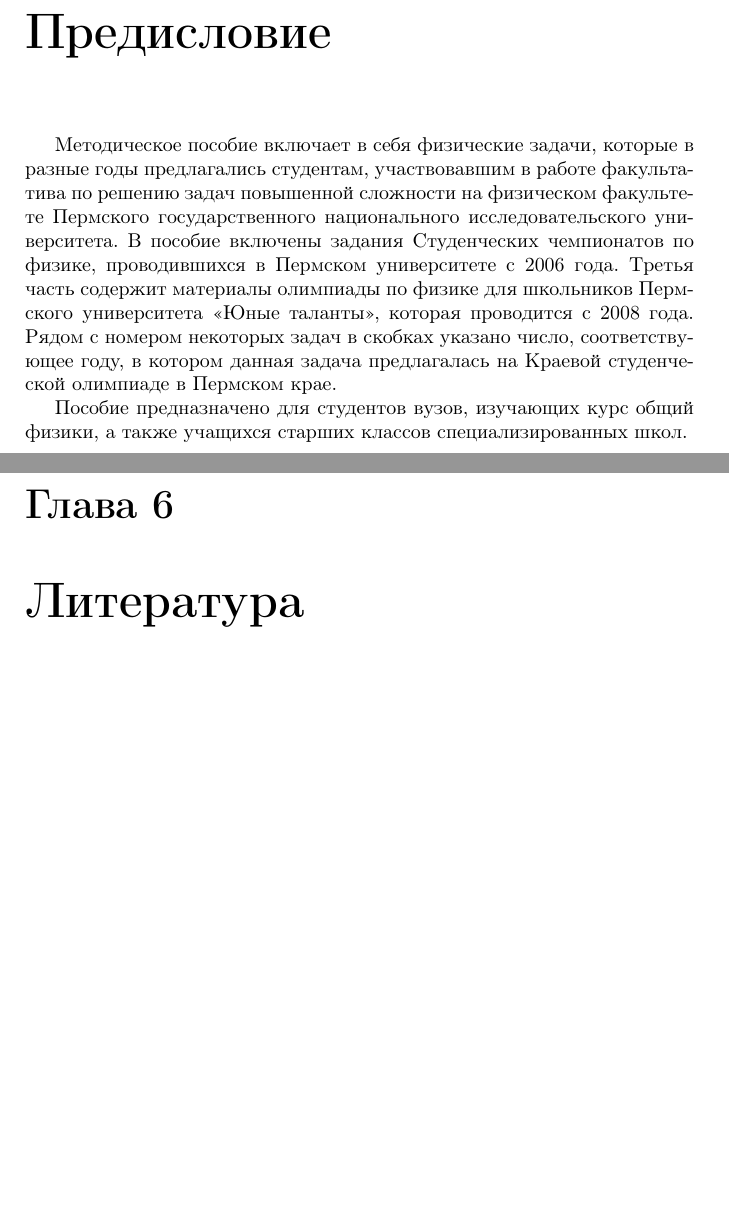
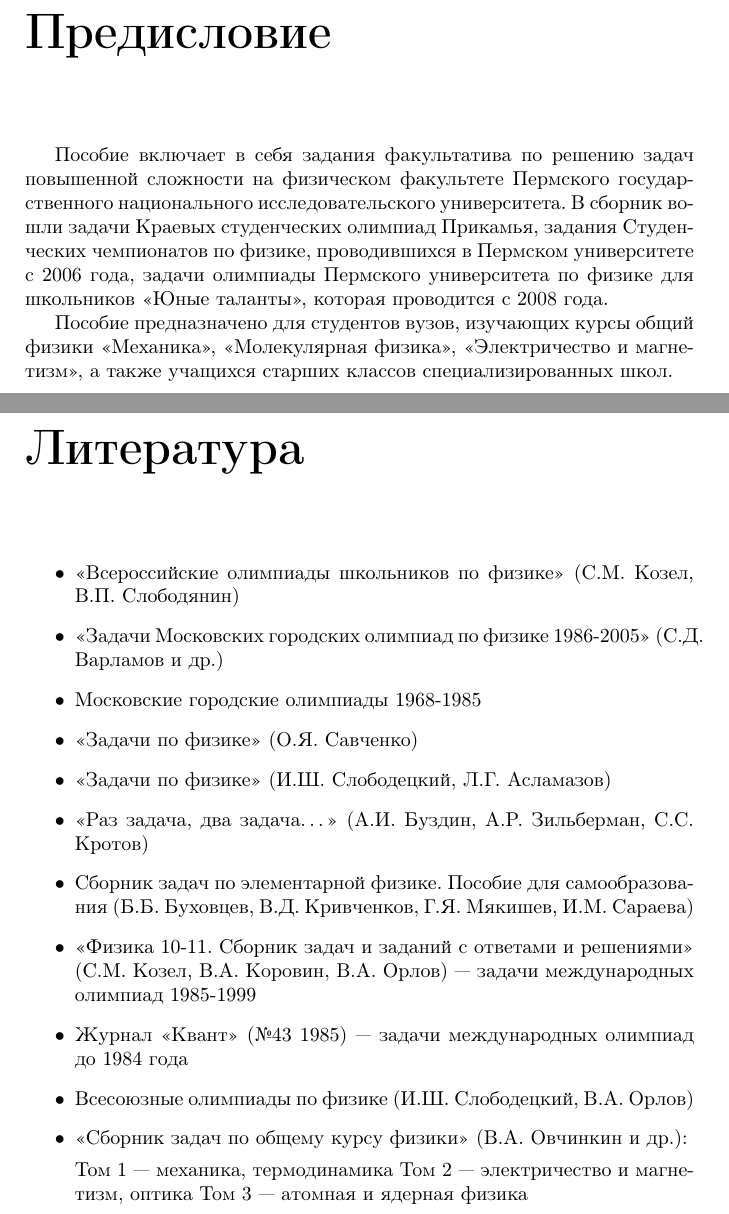
Before and after one commit to konstgav/phys-problems-latex, a LaTeX book (Result.tex, which reads Introduction.tex, bibliography.tex): two parts of pages 4 and 69 of 69 before the commit and two parts of pages 4 and 68 of 68 after it, joined at a grey line, cut so that both start at the same text, the shorter picture padded with empty space. Compiled offline with pdfLaTeX.

Commit message:
Preparation fot publ

```diff
--- a/Introduction.tex
+++ b/Introduction.tex
@@ -1,2 +1,2 @@
-Методическое пособие включает в себя физические задачи, которые в разные годы предлагались студентам, участвовавшим в работе факультатива по решению задач повышенной сложности на физическом факультете Пермского государственного национального исследовательского университета. В пособие включены задания Студенческих чемпионатов по физике, проводившихся в Пермском университете с 2006 года. Третья часть содержит материалы олимпиады по физике для школьников Пермского университета <<Юные таланты>>, которая проводится с 2008 года. Рядом с номером некоторых задач в скобках указано число, соответствующее году, в котором данная задача предлагалась на Краевой студенческой олимпиаде в Пермском крае. \\
-\indent Пособие предназначено для студентов вузов, изучающих курс общий физики, а также учащихся старших классов специализированных школ.
+Пособие включает в себя задания факультатива по решению задач повышенной сложности на физическом факультете Пермского государственного национального исследовательского университета. В сборник вошли задачи Краевых студенческих олимпиад Прикамья, задания Студенческих чемпионатов по физике, проводившихся в Пермском университете с 2006 года, задачи олимпиады Пермского университета по физике для школьников <<Юные таланты>>, которая проводится с 2008 года.  \\
+\indent Пособие предназначено для студентов вузов, изучающих курсы общий физики <<Механика>>, <<Молекулярная физика>>, <<Электричество и магнетизм>>, а также учащихся старших классов специализированных школ.
--- a/Result.tex
+++ b/Result.tex
@@ -1,7 +1,9 @@
 \documentclass[a5paper, oneside]{book}
+
+%------кодировка и язык-------
 \usepackage[T2A]{fontenc}
-\usepackage[utf8]{inputenc}   %кодировка
-\usepackage[russian]{babel}   %язык
+\usepackage[utf8]{inputenc}
+\usepackage[russian]{babel}
 
 %-----------рисунки-----------
 \usepackage{wrapfig}  %обтекание
@@ -25,6 +27,11 @@
 \usepackage{indentfirst} %отступ в первом абзаце
 \usepackage{answers} %условия, решения и ответы печатаются в разных частях документа
 
+%------Формат заголовков глав---
+\usepackage{titlesec}
+\titleformat{\chapter}[display]{\normalfont\huge\bfseries}{}{0pt}{\Huge}
+\titlespacing*{\chapter}{0pt}{10pt}{40pt}
+
 \headsep=3mm   %расстояние между верхним колонтитулом и текстом
 \Newassociation{sol}{Solution}{solutions}
 \Newassociation{ans}{Answer}{answers}
@@ -32,8 +39,13 @@
 \newtheorem{Exc}{Задача}
 \newenvironment{ex}{\begin{Exc}\normalfont}{\end{Exc}}
 
+\renewcommand{\chaptermark}[1]{\markright{\thechapter.\ #1}{}}
+\renewcommand{\sectionmark}[1]{\markright{\thesection.\ #1}{}}
+
 \title{Сборник задач для подготовки к физическим олимпиадам}
+\author{К.А. Гаврилов, А.С. Маякина}
 \date{\today}
+%\subject{Учебное пособие}
 
 \DeclareMathOperator{\arccosh}{arcosh}
 
@@ -83,7 +96,7 @@
 \Readsolutionfile{answers}
 
-\chapter{Литература}
-%TODO библиография
+\chapter*{Литература}\addcontentsline{toc}{chapter}{Литература}
+\input{bibliography}
 
 %\part{Чемпионаты по физике для студентов Физфака}
 %
--- /dev/null
+++ b/bibliography.tex
@@ -0,0 +1,28 @@
+\begin{itemize}
+
+\item «Всероссийские олимпиады школьников по физике» (С.М. Козел, В.П. Слободянин)
+
+\item «Задачи Московских городских олимпиад по физике 1986-2005» (С.Д. Варламов и др.)
+
+\item Московские городские олимпиады 1968-1985
+
+\item «Задачи по физике» (О.Я. Савченко)
+
+\item «Задачи по физике» (И.Ш. Слободецкий, Л.Г. Асламазов)
+
+\item «Раз задача, два задача…» (А.И. Буздин, А.Р. Зильберман, С.С. Кротов)
+
+\item Сборник задач по элементарной физике. Пособие для самообразования (Б.Б. Буховцев, В.Д. Кривченков, Г.Я. Мякишев, И.М. Сараева)
+
+\item «Физика 10-11. Сборник задач и заданий с ответами и решениями» (С.М. Козел, В.А. Коровин, В.А. Орлов) — задачи международных олимпиад 1985-1999
+
+\item Журнал «Квант» (№43 1985) — задачи международных олимпиад до 1984 года
+
+\item Всесоюзные олимпиады по физике (И.Ш. Слободецкий, В.А. Орлов)
+
+\item «Сборник задач по общему курсу физики» (В.А. Овчинкин и др.):
+
+Том 1 — механика, термодинамика
+Том 2 — электричество и магнетизм, оптика
+Том 3 — атомная и ядерная физика
+\end{itemize}
```
Also changed, not shown: Angle.tex (+1 -1 lines), Dynamics.tex (+1 -1 lines), ElectromagInduction.tex (+0 -3 lines), MechanicalEnergy.tex (+1 -1 lines), Oscillations.tex (+0 -2 lines), Result.pdf, Result.tex (3 more changed lines).
